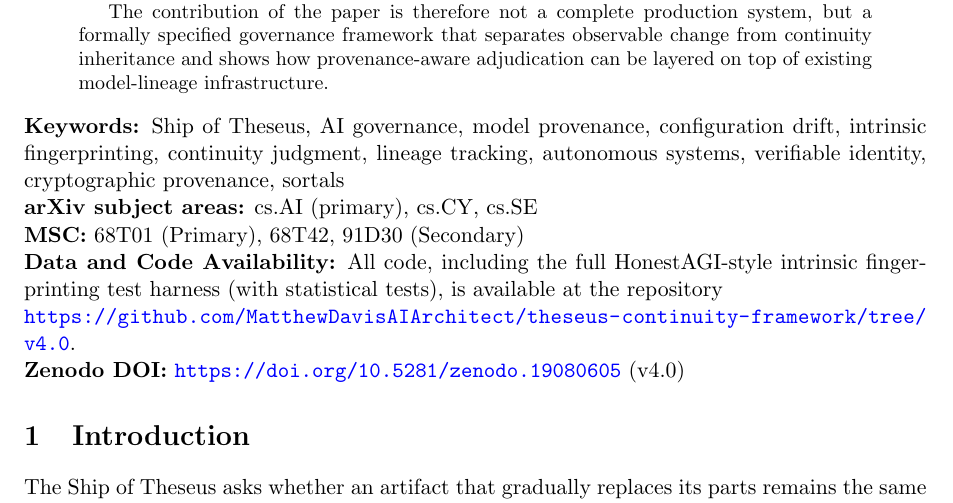
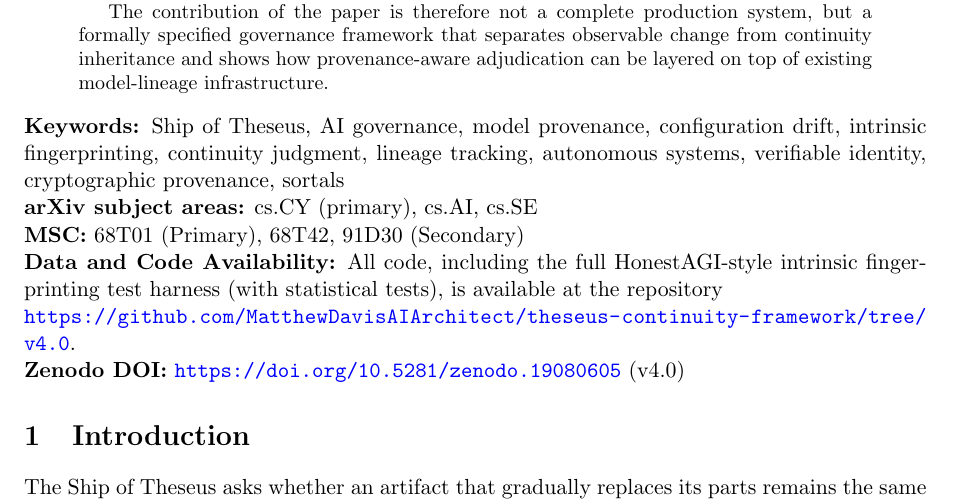
Before and after one commit to MatthewDavisAIArchitect/theseus-continuity-framework, a LaTeX paper (main.tex): part of page 1 of 13, cut so that both start at the same text. Compiled offline with pdfLaTeX.

Commit message:
v4.0: set cs.CY as primary per arXiv endorsement
Co-Authored-By: Claude Opus 4.6 <noreply@anthropic.com>

```diff
--- a/main.tex
+++ b/main.tex
@@ -47,7 +47,7 @@ The contribution of the paper is therefore not a complete production system, but
 
 \noindent\textbf{Keywords:} Ship of Theseus, AI governance, model provenance, configuration drift, intrinsic fingerprinting, continuity judgment, lineage tracking, autonomous systems, verifiable identity, cryptographic provenance, sortals
 
-\noindent\textbf{arXiv subject areas:} cs.AI (primary), cs.CY, cs.SE \\
+\noindent\textbf{arXiv subject areas:} cs.CY (primary), cs.AI, cs.SE \\
 \noindent\textbf{MSC:} 68T01 (Primary), 68T42, 91D30 (Secondary)
 
 \noindent\textbf{Data and Code Availability:} All code, including the full HonestAGI-style intrinsic fingerprinting test harness (with statistical tests), is available at the repository \\
```
